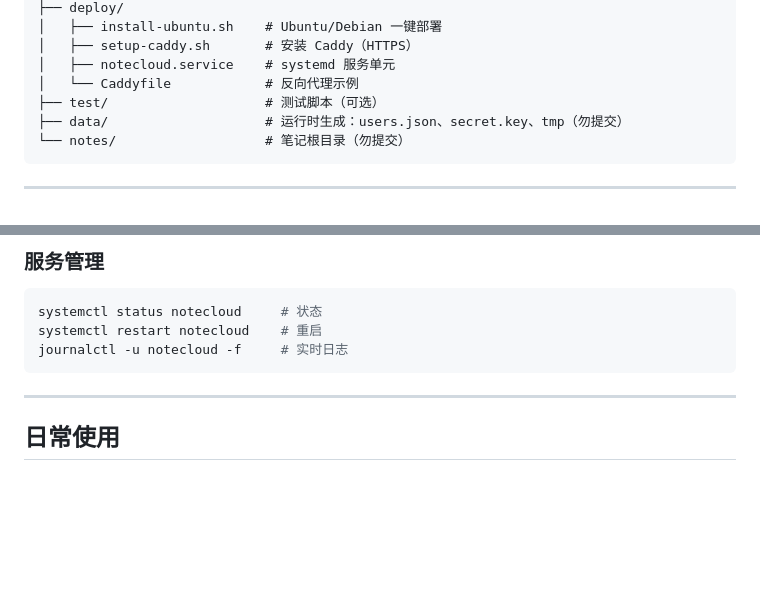
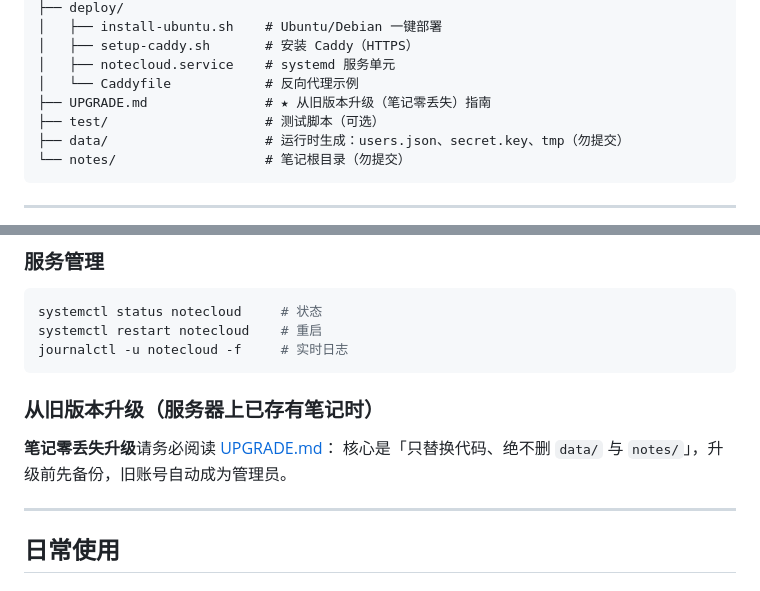
Before and after one commit to ZhaoNianfan/nodeCloud, a Markdown page: README.md, 2 parts joined by grey strips. GitHub-like rendering; blank space fills up the shorter version.

Commit message:
docs: 新增 UPGRADE.md 旧版本升级指南（笔记/账号数据零丢失）

````diff
--- a/README.md
+++ b/README.md
@@ -48,6 +48,7 @@ noteCloud/
 │   ├── setup-caddy.sh       # 安装 Caddy（HTTPS）
 │   ├── notecloud.service    # systemd 服务单元
 │   └── Caddyfile            # 反向代理示例
+├── UPGRADE.md               # ★ 从旧版本升级（笔记零丢失）指南
 ├── test/                    # 测试脚本（可选）
 ├── data/                    # 运行时生成：users.json、secret.key、tmp（勿提交）
 └── notes/                   # 笔记根目录（勿提交）
@@ -114,6 +115,11 @@ systemctl status notecloud     # 状态
 systemctl restart notecloud    # 重启
 journalctl -u notecloud -f     # 实时日志
 ```
+
+### 从旧版本升级（服务器上已存有笔记时）
+
+**笔记零丢失升级**请务必阅读 [UPGRADE.md](./UPGRADE.md)：
+核心是「只替换代码、绝不删 `data/` 与 `notes/`」，升级前先备份，旧账号自动成为管理员。
 
 ---
 
````
Also changed, not shown: UPGRADE.md (added, +177 -0 lines).
